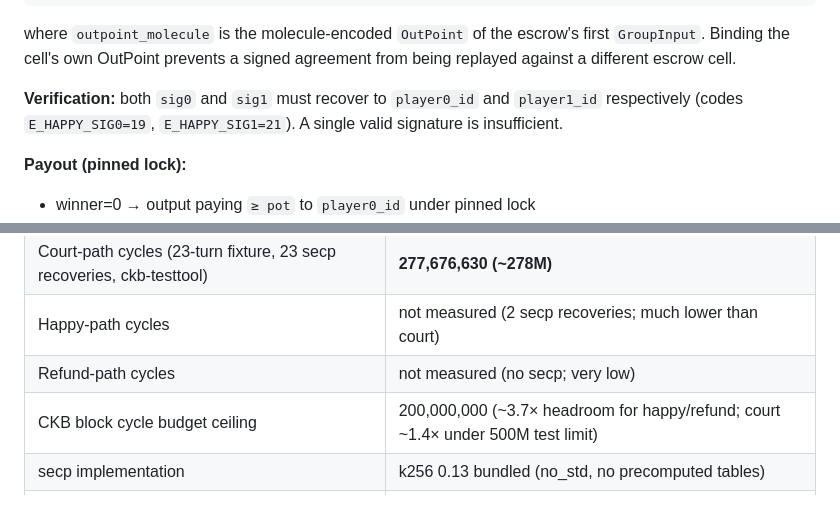
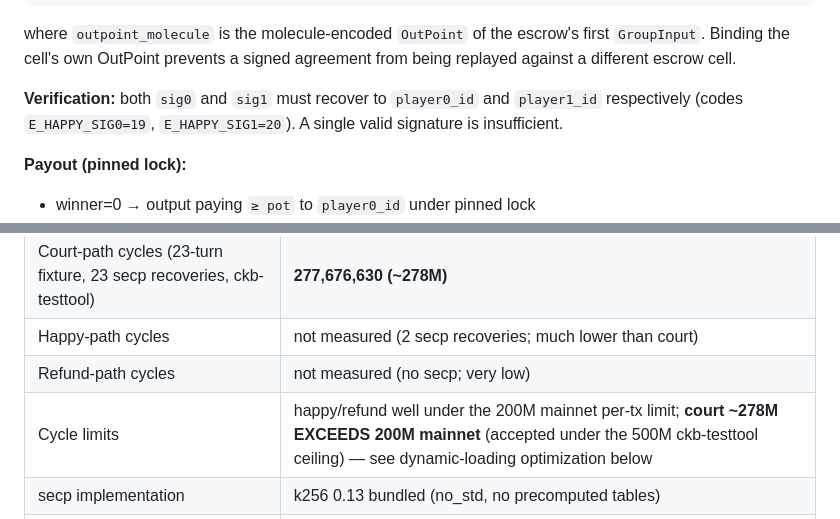
Before and after one commit to toastmanAu/crypto-blast, a Markdown page: docs/ESCROW.md, 2 parts joined by grey strips. Drawn GitHub-style.

Commit message:
docs(phase4): fix E_HAPPY_SIG1 code (=20), court cycle-limit note, stale 136→145

```diff
--- a/docs/ESCROW.md
+++ b/docs/ESCROW.md
@@ -68,7 +68,7 @@ first `GroupInput`. Binding the cell's own OutPoint prevents a signed agreement
 from being replayed against a different escrow cell.
 
 **Verification:** both `sig0` and `sig1` must recover to `player0_id` and
-`player1_id` respectively (codes `E_HAPPY_SIG0=19`, `E_HAPPY_SIG1=21`). A single
+`player1_id` respectively (codes `E_HAPPY_SIG0=19`, `E_HAPPY_SIG1=20`). A single
 valid signature is insufficient.
 
 **Payout (pinned lock):**
@@ -263,7 +263,7 @@ is wrong and the court/happy/refund paths will all reject valid spends.
 | Court-path cycles (23-turn fixture, 23 secp recoveries, ckb-testtool) | **277,676,630 (~278M)** |
 | Happy-path cycles | not measured (2 secp recoveries; much lower than court) |
 | Refund-path cycles | not measured (no secp; very low) |
-| CKB block cycle budget ceiling | 200,000,000 (~3.7× headroom for happy/refund; court ~1.4× under 500M test limit) |
+| Cycle limits | happy/refund well under the 200M mainnet per-tx limit; **court ~278M EXCEEDS 200M mainnet** (accepted under the 500M ckb-testtool ceiling) — see dynamic-loading optimization below |
 | secp implementation | k256 0.13 bundled (no_std, no precomputed tables) |
 | Court fixture turns | 23 (synthetic self-destruct match, seed=1234, winner=player1) |
 
```
Also changed, not shown: 1 other file.
